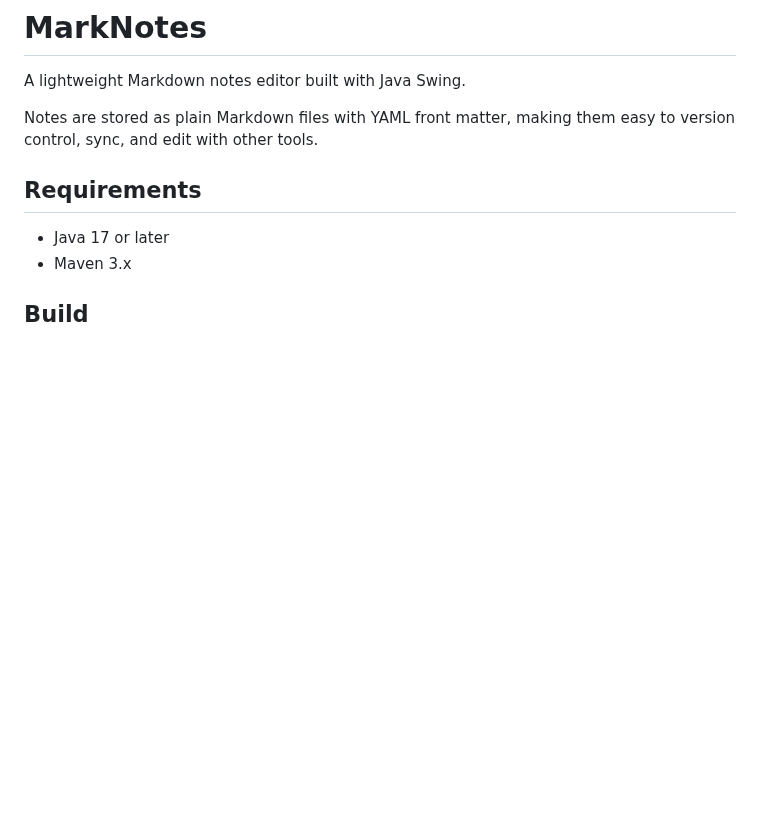
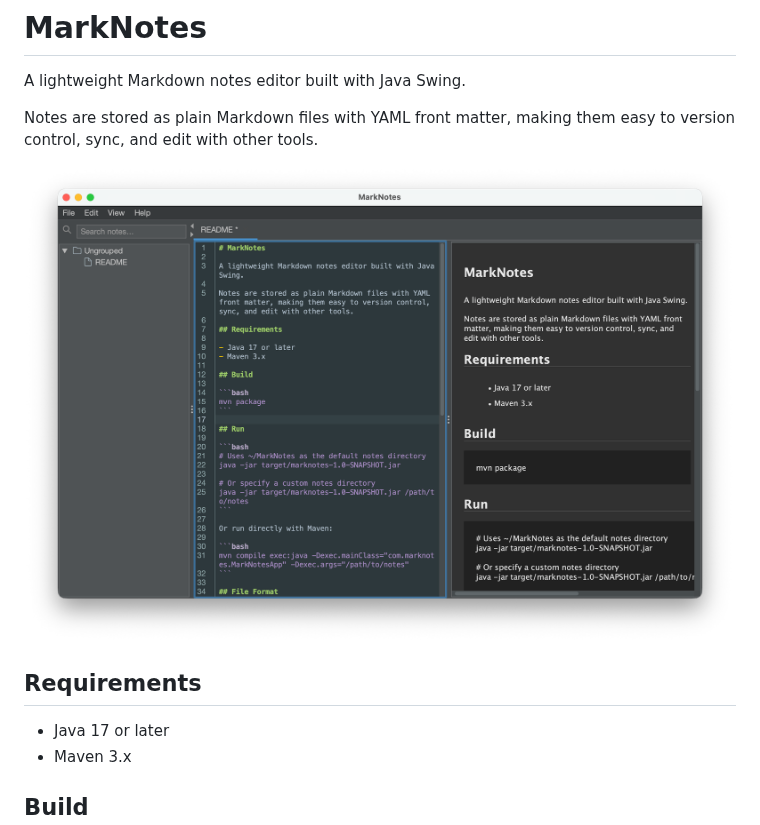
Before and after one commit to takezoe/marknotes, a Markdown page: README.md, the part around the change. Rendered like a GitHub page; pictures changed too: marknotes.png (added); blank space fills up the shorter version.

Commit message:
Add screenshot to README (#2)

```diff
--- a/README.md
+++ b/README.md
@@ -3,6 +3,8 @@
 A lightweight Markdown notes editor built with Java Swing.
 
 Notes are stored as plain Markdown files with YAML front matter, making them easy to version control, sync, and edit with other tools.
+
+![MarkNotes screenshot](marknotes.png)
 
 ## Requirements
 
```
